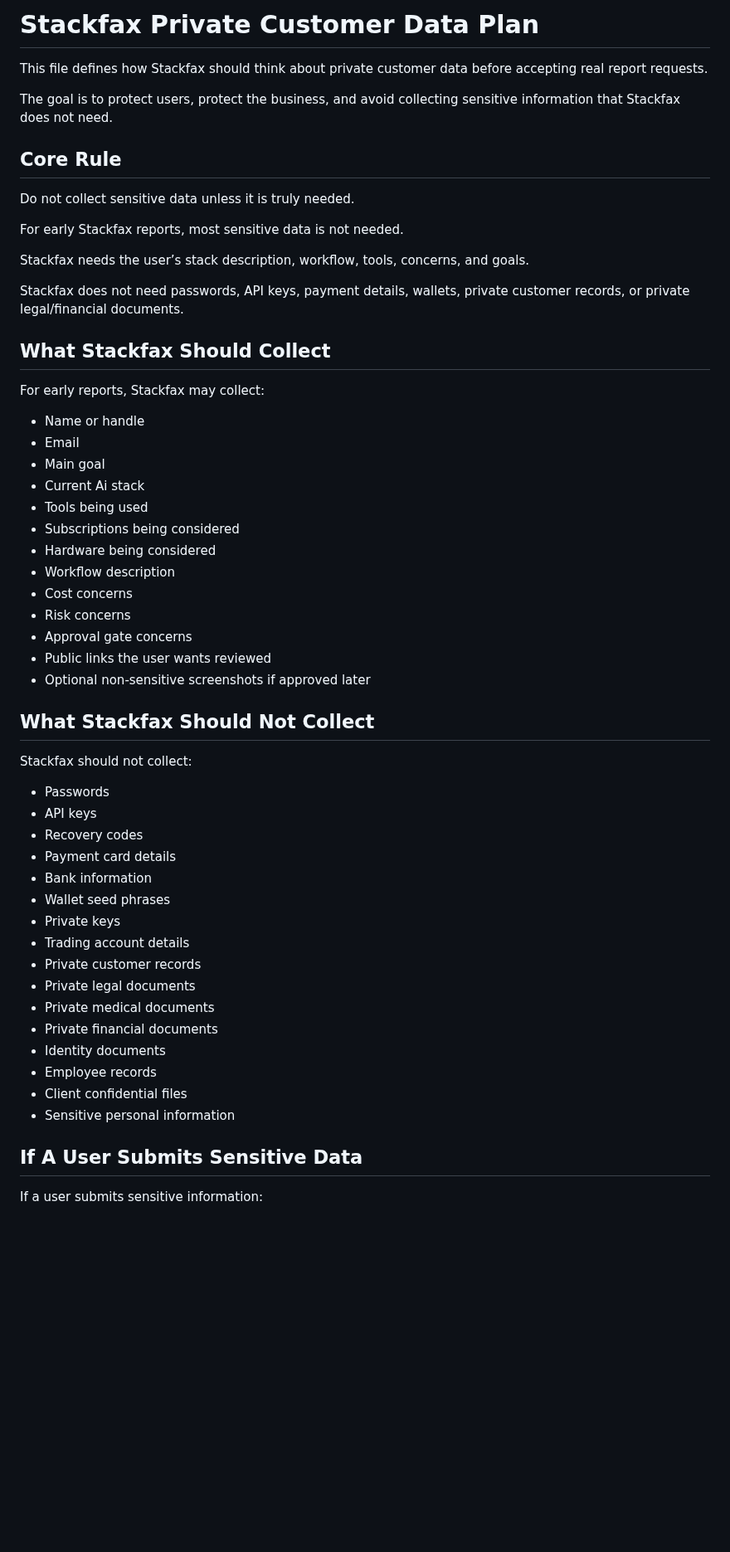
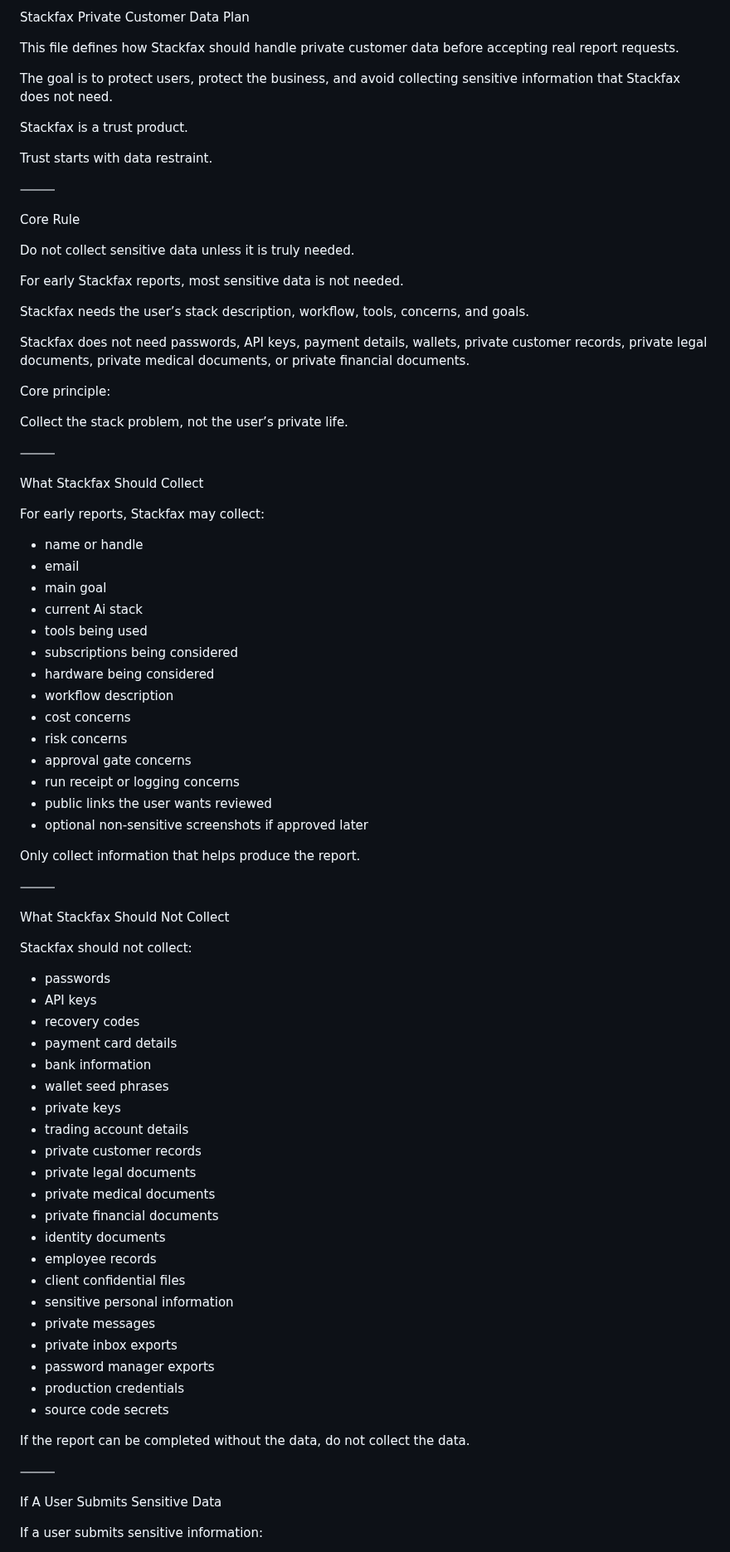
Before and after one commit to getstackfax/stackfax, a Markdown page: operations/private-customer-data-plan.md, the part around one of its changes. Shown at 83% size. Rendered like a GitHub page; blank space fills up the shorter version.

Commit message:
Refresh private customer data plan

```diff
--- a/operations/private-customer-data-plan.md
+++ b/operations/private-customer-data-plan.md
@@ -1,10 +1,16 @@
-# Stackfax Private Customer Data Plan
+Stackfax Private Customer Data Plan
 
-This file defines how Stackfax should think about private customer data before accepting real report requests.
+This file defines how Stackfax should handle private customer data before accepting real report requests.
 
 The goal is to protect users, protect the business, and avoid collecting sensitive information that Stackfax does not need.
 
-## Core Rule
+Stackfax is a trust product.
+
+Trust starts with data restraint.
+
+⸻
+
+Core Rule
 
 Do not collect sensitive data unless it is truly needed.
 
@@ -12,48 +18,68 @@ For early Stackfax reports, most sensitive data is not needed.
 
 Stackfax needs the user’s stack description, workflow, tools, concerns, and goals.
 
-Stackfax does not need passwords, API keys, payment details, wallets, private customer records, or private legal/financial documents.
+Stackfax does not need passwords, API keys, payment details, wallets, private customer records, private legal documents, private medical documents, or private financial documents.
 
-## What Stackfax Should Collect
+Core principle:
+
+Collect the stack problem, not the user’s private life.
+
+⸻
+
+What Stackfax Should Collect
 
 For early reports, Stackfax may collect:
 
-- Name or handle
-- Email
-- Main goal
-- Current Ai stack
-- Tools being used
-- Subscriptions being considered
-- Hardware being considered
-- Workflow description
-- Cost concerns
-- Risk concerns
-- Approval gate concerns
-- Public links the user wants reviewed
-- Optional non-sensitive screenshots if approved later
+* name or handle
+* email
+* main goal
+* current Ai stack
+* tools being used
+* subscriptions being considered
+* hardware being considered
+* workflow description
+* cost concerns
+* risk concerns
+* approval gate concerns
+* run receipt or logging concerns
+* public links the user wants reviewed
+* optional non-sensitive screenshots if approved later
 
-## What Stackfax Should Not Collect
+Only collect information that helps produce the report.
+
+⸻
+
+What Stackfax Should Not Collect
 
 Stackfax should not collect:
 
-- Passwords
-- API keys
-- Recovery codes
-- Payment card details
-- Bank information
-- Wallet seed phrases
-- Private keys
-- Trading account details
-- Private customer records
-- Private legal documents
-- Private medical documents
-- Private financial documents
-- Identity documents
-- Employee records
-- Client confidential files
-- Sensitive personal information
+* passwords
+* API keys
+* recovery codes
+* payment card details
+* bank information
+* wallet seed phrases
+* private keys
+* trading account details
+* private customer records
+* private legal documents
+* private medical documents
+* private financial documents
+* identity documents
+* employee records
+* client confidential files
+* sensitive personal information
+* private messages
+* private inbox exports
+* password manager exports
+* production credentials
+* source code secrets
 
-## If A User Submits Sensitive Data
+If the report can be completed without the data, do not collect the data.
+
+⸻
+
+If A User Submits Sensitive Data
 
 If a user submits sensitive information:
 
```
Also changed, not shown: other parts of operations/private-customer-data-plan.md (+275 -74 lines).
